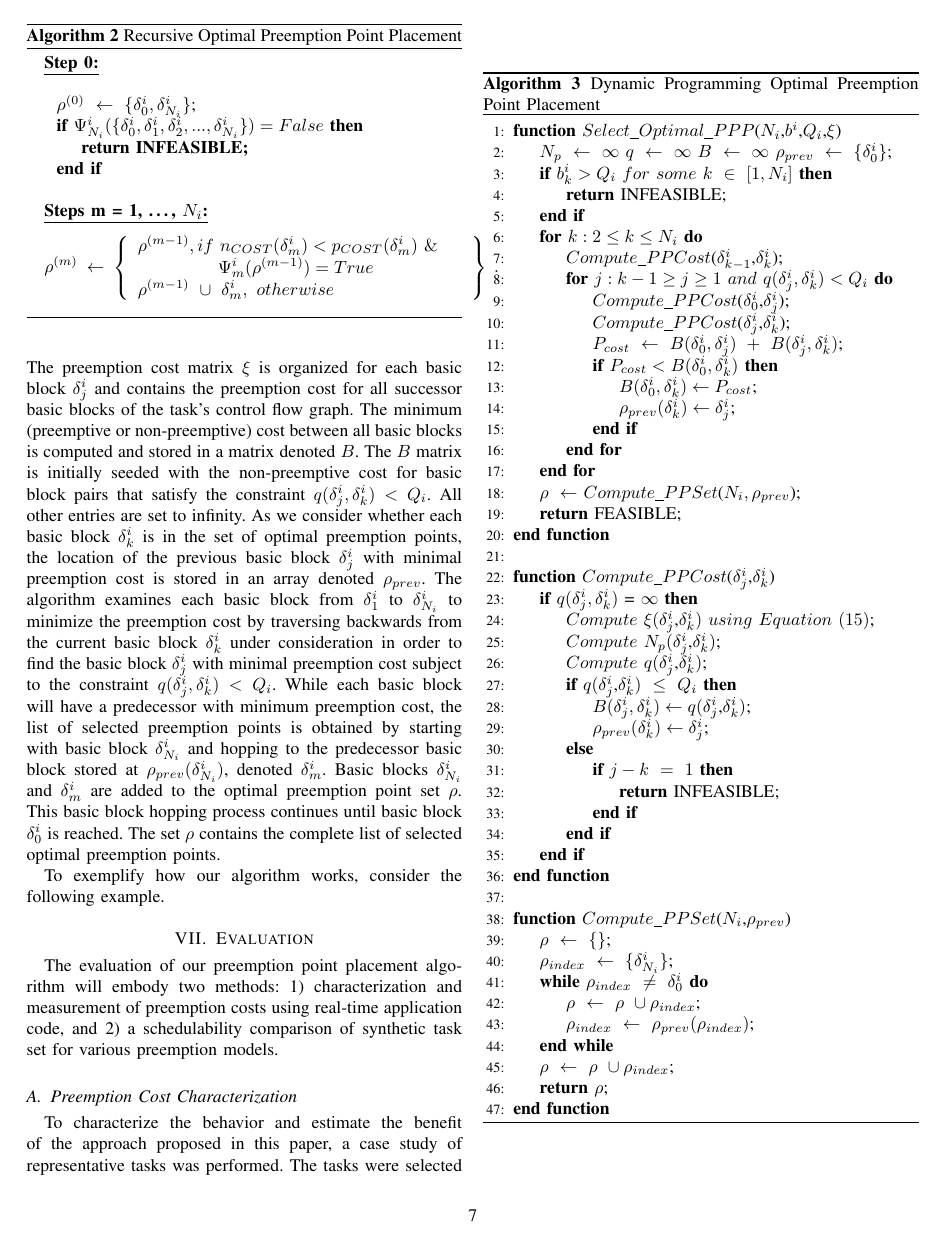
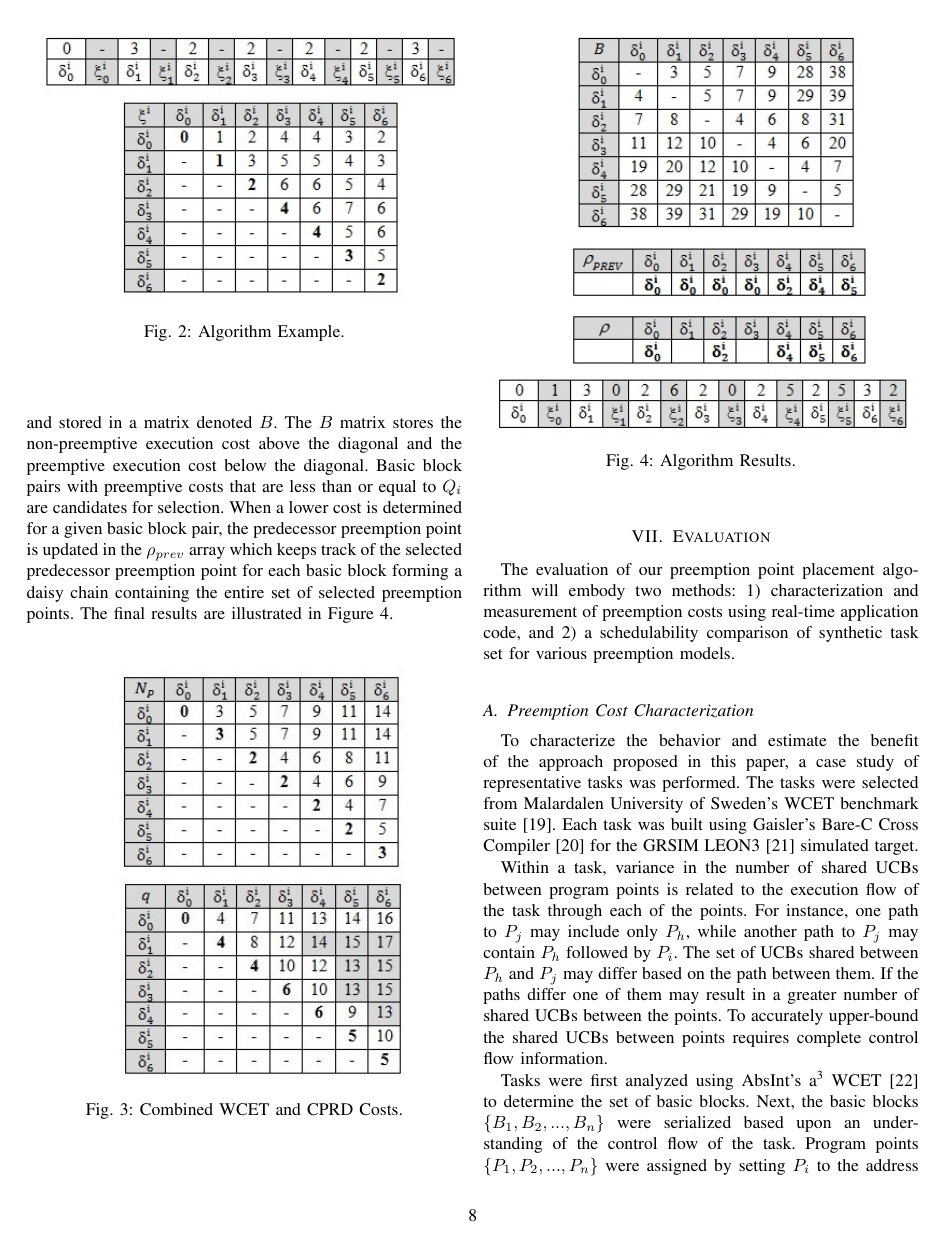
Before and after one commit to ctessler/superblocks, a LaTeX paper (tex/crpd_lppp.tex, which reads tex/implementation.tex): page 7 of 11 before the commit and page 8 of 12 after it. Compiled offline with pdfLaTeX.

Commit message:
Added algorithm execution example
Added algorithm execution example

```diff
--- a/tex/implementation.tex
+++ b/tex/implementation.tex
@@ -148,3 +148,7 @@ The recursive formulation gives a preliminary algorithm description, however, it
 \end{algorithm}
 
 To exemplify how our algorithm works, consider the following example.
+\begin{figure}[h!]
+\begin{center}
+\includegraphics[width=0.5\textwidth]{algo_example.jpg}
+\caption{Algorithm Example.}
@@ -150,0 +158,15 @@ To exemplify how our algorithm works, consider the following example.
+Let $N_i=6$ and $Q_i=12$ for the following basic block structure with WCET and preemption costs shown in Figure~\ref{fig:algo_example}.  The algorithm computes and stores the cumulative non-preemptive execution costs for starting and ending basic block pairs in a matrix denoted $N_p$.  Using this information, the combined WCET and CRPD costs for each basic block pair is computed and stored in a matrix denoted $q$.  These matrices are shown in Figure~\ref{fig:algo_example_2}.  The shaded cells in the $q$ matrix represent cases where the combined WCET and CRPD costs for these basic block pairs exceed the maximum allowable non-preemptive region parameter $Q_i$.  During execution of the algorithm, the minimum combined WCET + CRPD costs are computed for each basic block pair and stored in a matrix denoted $B$.  The $B$ matrix stores the non-preemptive execution cost above the diagonal and the preemptive execution cost below the diagonal.  Basic block pairs with preemptive costs that are less than or equal to $Q_i$ are candidates for selection.  When a lower cost is determined for a given basic block pair, the predecessor preemption point is updated in the $\rho_{prev}$ array which keeps track of the selected predecessor preemption point for each basic block forming a daisy chain containing the entire set of selected preemption points.  The final results are illustrated in Figure~\ref{fig:algo_example_3}.
+\begin{figure}[h!]
+\begin{center}
+\includegraphics[width=0.5\textwidth]{algo_example_2.jpg}
+\caption{Combined WCET and CPRD Costs.}
+\label{fig:algo_example_2}
+\end{center}
+\end{figure}
+\begin{figure}[h!]
+\begin{center}
+\includegraphics[width=0.5\textwidth]{algo_example_3.jpg}
+\caption{Algorithm Results.}
+\label{fig:algo_example_3}
+\end{center}
+\end{figure}
```
Also changed, not shown: tex/algo_example.jpg (added), tex/algo_example_2.jpg (added), tex/algo_example_3.jpg (added), tex/system_model.jpg, tex/system_model_half.jpg, tex/implementation.tex (5 more changed lines).
